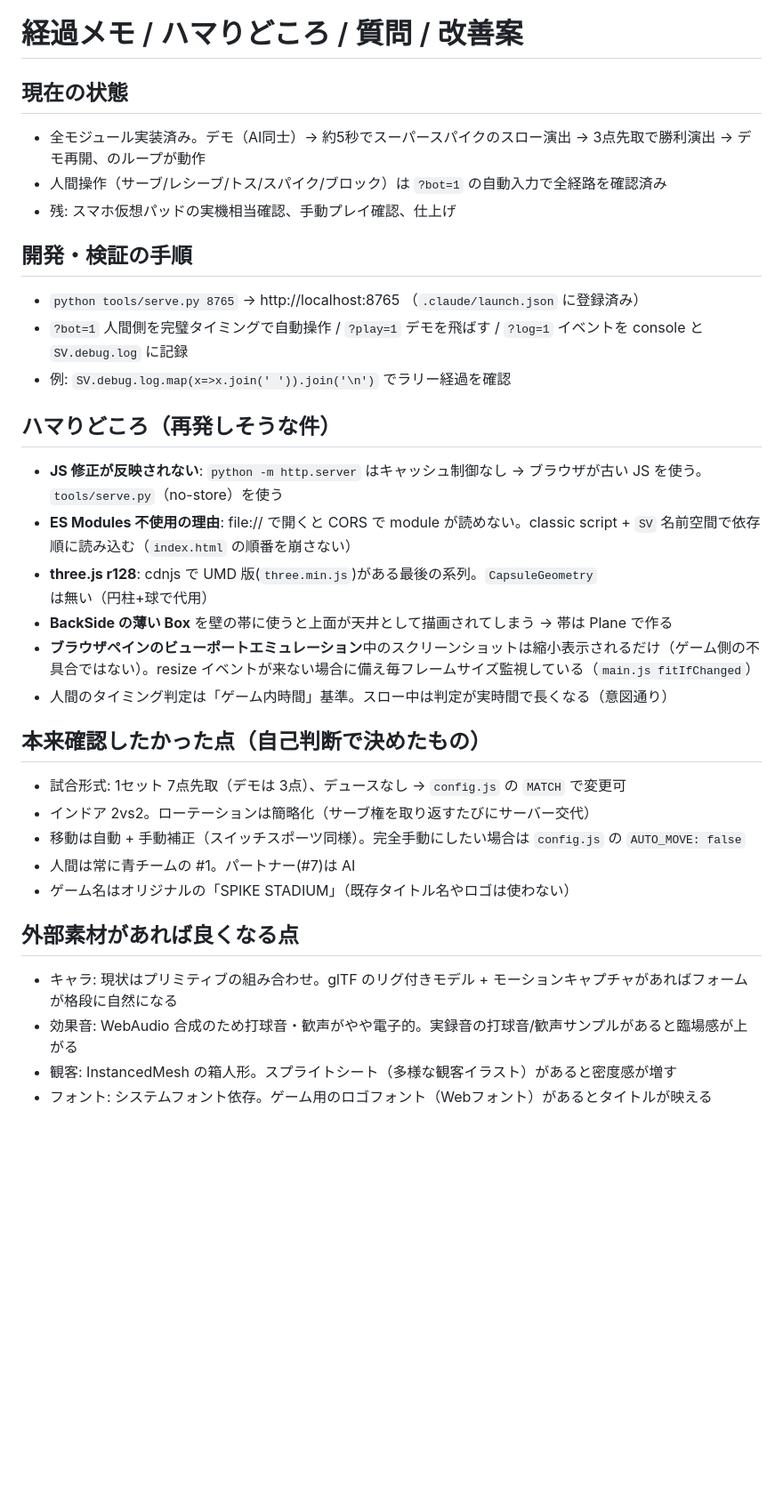
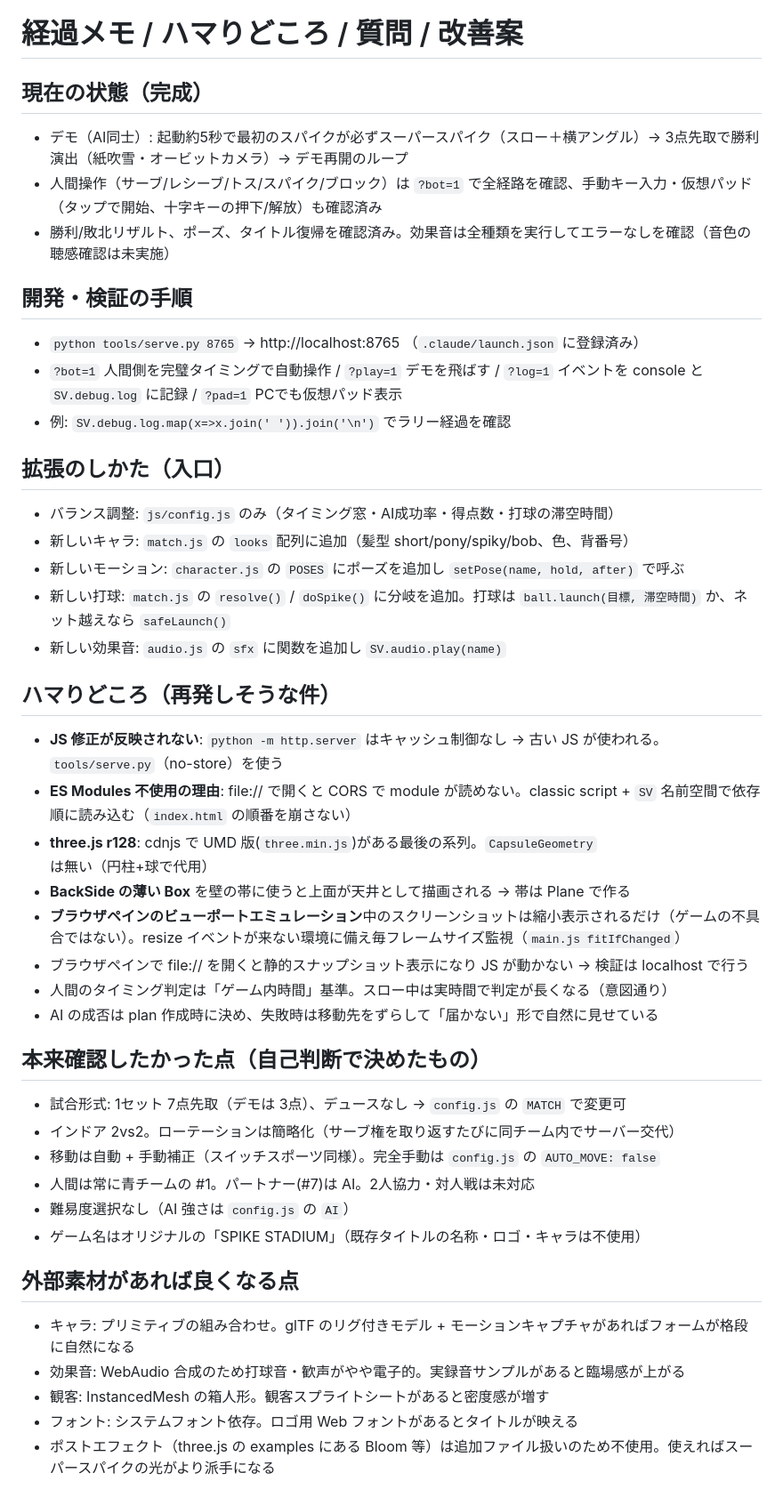
Before and after one commit to Ruteshisu/SwitchVolley, a Markdown page: docs/NOTES.md, the part around the change. Shown at 89% size. Rendered like a GitHub page; blank space fills up the shorter version.

Commit message:
資料を最新化（完成状態・拡張方法・ハマりどころ）、READMEを追加
Co-Authored-By: Claude Opus 5.5 <noreply@anthropic.com>

```diff
--- a/docs/NOTES.md
+++ b/docs/NOTES.md
@@ -1,32 +1,43 @@
 # 経過メモ / ハマりどころ / 質問 / 改善案
 
-## 現在の状態
-- 全モジュール実装済み。デモ（AI同士）→ 約5秒でスーパースパイクのスロー演出 → 3点先取で勝利演出 → デモ再開、のループが動作
-- 人間操作（サーブ/レシーブ/トス/スパイク/ブロック）は `?bot=1` の自動入力で全経路を確認済み
-- 残: スマホ仮想パッドの実機相当確認、手動プレイ確認、仕上げ
+## 現在の状態（完成）
+- デモ（AI同士）: 起動約5秒で最初のスパイクが必ずスーパースパイク（スロー＋横アングル）→ 3点先取で勝利演出（紙吹雪・オービットカメラ）→ デモ再開のループ
+- 人間操作（サーブ/レシーブ/トス/スパイク/ブロック）は `?bot=1` で全経路を確認、手動キー入力・仮想パッド（タップで開始、十字キーの押下/解放）も確認済み
+- 勝利/敗北リザルト、ポーズ、タイトル復帰を確認済み。効果音は全種類を実行してエラーなしを確認（音色の聴感確認は未実施）
 
 ## 開発・検証の手順
 - `python tools/serve.py 8765` → http://localhost:8765 （`.claude/launch.json` に登録済み）
-- `?bot=1` 人間側を完璧タイミングで自動操作 / `?play=1` デモを飛ばす / `?log=1` イベントを console と `SV.debug.log` に記録
+- `?bot=1` 人間側を完璧タイミングで自動操作 / `?play=1` デモを飛ばす / `?log=1` イベントを console と `SV.debug.log` に記録 / `?pad=1` PCでも仮想パッド表示
 - 例: `SV.debug.log.map(x=>x.join(' ')).join('\n')` でラリー経過を確認
 
+## 拡張のしかた（入口）
+- バランス調整: `js/config.js` のみ（タイミング窓・AI成功率・得点数・打球の滞空時間）
+- 新しいキャラ: `match.js` の `looks` 配列に追加（髪型 short/pony/spiky/bob、色、背番号）
+- 新しいモーション: `character.js` の `POSES` にポーズを追加し `setPose(name, hold, after)` で呼ぶ
+- 新しい打球: `match.js` の `resolve()` / `doSpike()` に分岐を追加。打球は `ball.launch(目標, 滞空時間)` か、ネット越えなら `safeLaunch()`
+- 新しい効果音: `audio.js` の `sfx` に関数を追加し `SV.audio.play(name)`
+
 ## ハマりどころ（再発しそうな件）
-- **JS 修正が反映されない**: `python -m http.server` はキャッシュ制御なし → ブラウザが古い JS を使う。`tools/serve.py`（no-store）を使う
+- **JS 修正が反映されない**: `python -m http.server` はキャッシュ制御なし → 古い JS が使われる。`tools/serve.py`（no-store）を使う
 - **ES Modules 不使用の理由**: file:// で開くと CORS で module が読めない。classic script + `SV` 名前空間で依存順に読み込む（`index.html` の順番を崩さない）
 - **three.js r128**: cdnjs で UMD 版(`three.min.js`)がある最後の系列。`CapsuleGeometry` は無い（円柱+球で代用）
-- **BackSide の薄い Box** を壁の帯に使うと上面が天井として描画されてしまう → 帯は Plane で作る
-- **ブラウザペインのビューポートエミュレーション**中のスクリーンショットは縮小表示されるだけ（ゲーム側の不具合ではない）。resize イベントが来ない場合に備え毎フレームサイズ監視している（`main.js fitIfChanged`）
-- 人間のタイミング判定は「ゲーム内時間」基準。スロー中は判定が実時間で長くなる（意図通り）
+- **BackSide の薄い Box** を壁の帯に使うと上面が天井として描画される → 帯は Plane で作る
+- **ブラウザペインのビューポートエミュレーション**中のスクリーンショットは縮小表示されるだけ（ゲームの不具合ではない）。resize イベントが来ない環境に備え毎フレームサイズ監視（`main.js fitIfChanged`）
+- ブラウザペインで file:// を開くと静的スナップショット表示になり JS が動かない → 検証は localhost で行う
+- 人間のタイミング判定は「ゲーム内時間」基準。スロー中は実時間で判定が長くなる（意図通り）
+- AI の成否は plan 作成時に決め、失敗時は移動先をずらして「届かない」形で自然に見せている
 
 ## 本来確認したかった点（自己判断で決めたもの）
 - 試合形式: 1セット 7点先取（デモは 3点）、デュースなし → `config.js` の `MATCH` で変更可
-- インドア 2vs2。ローテーションは簡略化（サーブ権を取り返すたびにサーバー交代）
-- 移動は自動 + 手動補正（スイッチスポーツ同様）。完全手動にしたい場合は `config.js` の `AUTO_MOVE: false`
-- 人間は常に青チームの #1。パートナー(#7)は AI
-- ゲーム名はオリジナルの「SPIKE STADIUM」（既存タイトル名やロゴは使わない）
+- インドア 2vs2。ローテーションは簡略化（サーブ権を取り返すたびに同チーム内でサーバー交代）
+- 移動は自動 + 手動補正（スイッチスポーツ同様）。完全手動は `config.js` の `AUTO_MOVE: false`
+- 人間は常に青チームの #1。パートナー(#7)は AI。2人協力・対人戦は未対応
+- 難易度選択なし（AI 強さは `config.js` の `AI`）
+- ゲーム名はオリジナルの「SPIKE STADIUM」（既存タイトルの名称・ロゴ・キャラは不使用）
 
 ## 外部素材があれば良くなる点
-- キャラ: 現状はプリミティブの組み合わせ。glTF のリグ付きモデル + モーションキャプチャがあればフォームが格段に自然になる
-- 効果音: WebAudio 合成のため打球音・歓声がやや電子的。実録音の打球音/歓声サンプルがあると臨場感が上がる
-- 観客: InstancedMesh の箱人形。スプライトシート（多様な観客イラスト）があると密度感が増す
-- フォント: システムフォント依存。ゲーム用のロゴフォント（Webフォント）があるとタイトルが映える
+- キャラ: プリミティブの組み合わせ。glTF のリグ付きモデル + モーションキャプチャがあればフォームが格段に自然になる
+- 効果音: WebAudio 合成のため打球音・歓声がやや電子的。実録音サンプルがあると臨場感が上がる
+- 観客: InstancedMesh の箱人形。観客スプライトシートがあると密度感が増す
+- フォント: システムフォント依存。ロゴ用 Web フォントがあるとタイトルが映える
+- ポストエフェクト（three.js の examples にある Bloom 等）は追加ファイル扱いのため不使用。使えればスーパースパイクの光がより派手になる
```
Also changed, not shown: README.md (added, +8 -0 lines), docs/PLAN.md (+4 -3 lines).
